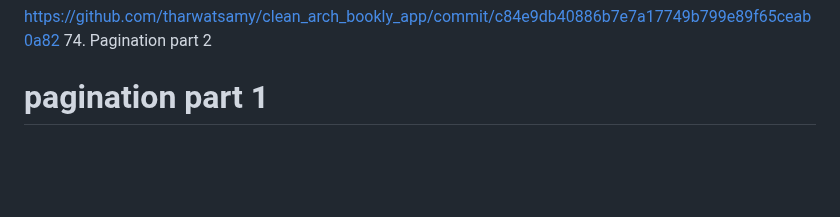
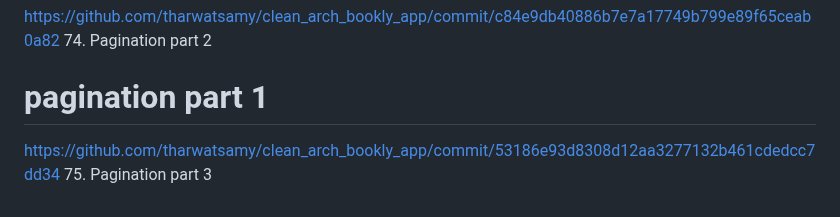
Before and after one commit to Devsaci/clean_arch_bookly_app_v1, a Markdown page: README.md, the part around the change. Drawn GitHub-style; blank space fills up the shorter version.

Commit message:
75. Pagination part 3

```diff
--- a/README.md
+++ b/README.md
@@ -590,3 +590,5 @@ https://github.com/tharwatsamy/clean_arch_bookly_app/commit/6321273cb48b735161dc
 https://github.com/tharwatsamy/clean_arch_bookly_app/commit/c84e9db40886b7e7a17749b799e89f65ceab0a82
 74. Pagination part 2
 # pagination part 1
+https://github.com/tharwatsamy/clean_arch_bookly_app/commit/53186e93d8308d12aa3277132b461cdedcc7dd34
+75. Pagination part 3
```
